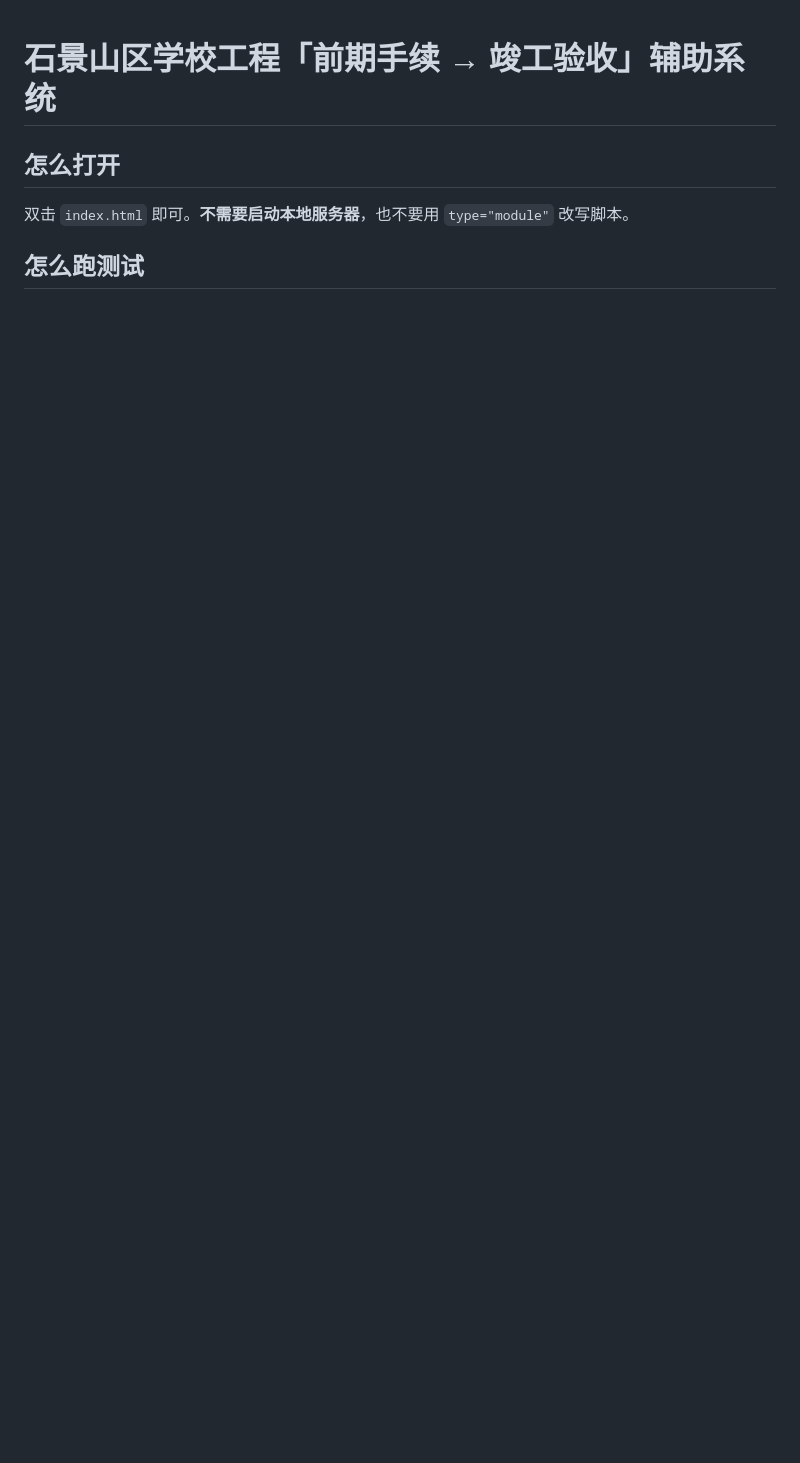
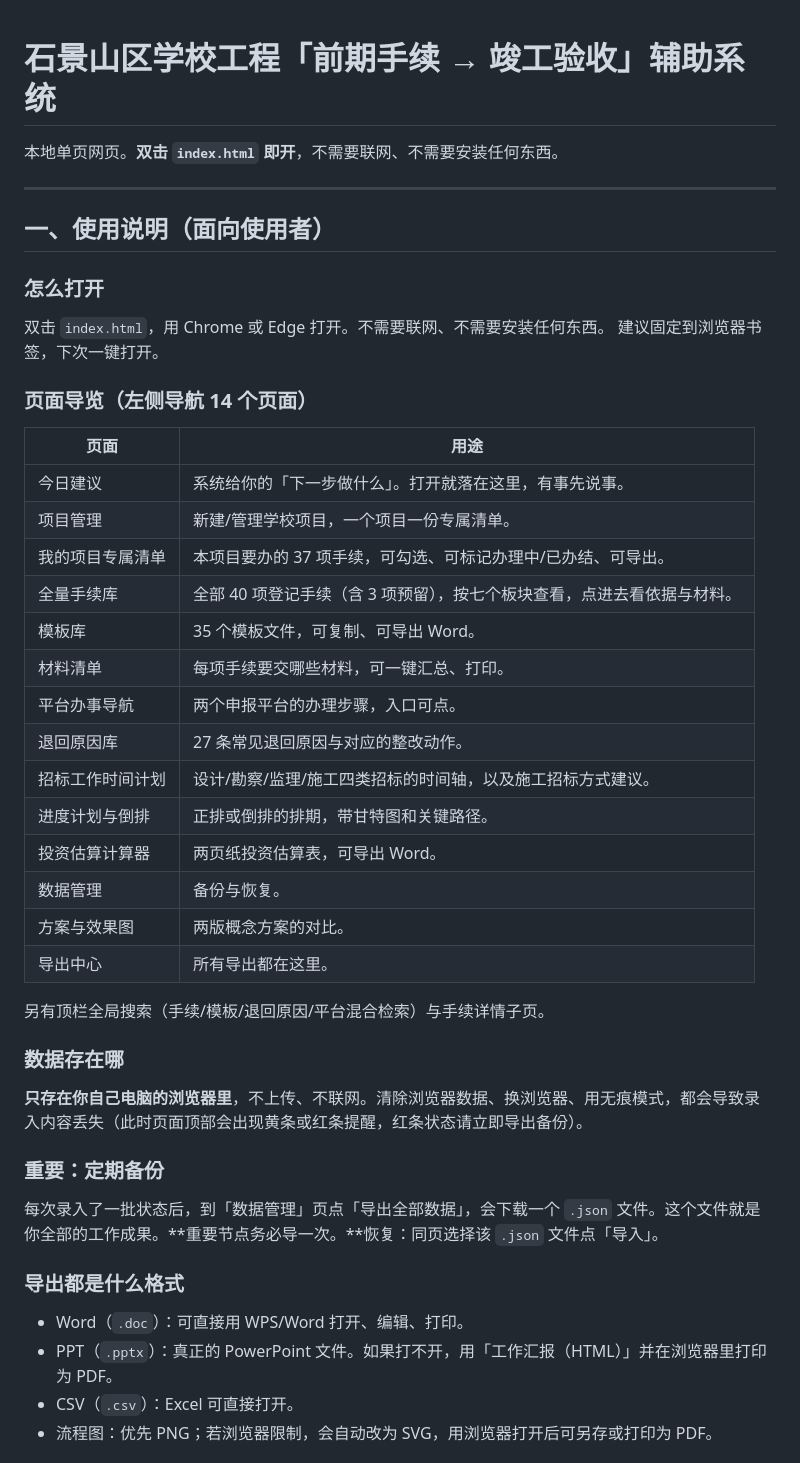
Before and after one commit to Messi-1001/shijingshan-project-app, a Markdown page: README.md, the part around one of its changes. Drawn GitHub-style; blank space fills up the shorter version.

Commit message:
docs: 使用说明章节（怎么打开/页面导览/数据存哪/备份/导出格式/常见问题）+ 开发者章节（约束/UMD/测试/难点/已知限制）

```diff
--- a/README.md
+++ b/README.md
@@ -1,6 +1,45 @@
 # 石景山区学校工程「前期手续 → 竣工验收」辅助系统
 
-## 怎么打开
-双击 `index.html` 即可。**不需要启动本地服务器**，也不要用 `type="module"` 改写脚本。
+本地单页网页。**双击 `index.html` 即开**，不需要联网、不需要安装任何东西。
 
-## 怎么跑测试
+---
+
+## 一、使用说明（面向使用者）
+
+### 怎么打开
+双击 `index.html`，用 Chrome 或 Edge 打开。不需要联网、不需要安装任何东西。
+建议固定到浏览器书签，下次一键打开。
+
+### 页面导览（左侧导航 14 个页面）
+
+| 页面 | 用途 |
+|---|---|
+| 今日建议 | 系统给你的「下一步做什么」。打开就落在这里，有事先说事。 |
+| 项目管理 | 新建/管理学校项目，一个项目一份专属清单。 |
+| 我的项目专属清单 | 本项目要办的 37 项手续，可勾选、可标记办理中/已办结、可导出。 |
+| 全量手续库 | 全部 40 项登记手续（含 3 项预留），按七个板块查看，点进去看依据与材料。 |
+| 模板库 | 35 个模板文件，可复制、可导出 Word。 |
+| 材料清单 | 每项手续要交哪些材料，可一键汇总、打印。 |
+| 平台办事导航 | 两个申报平台的办理步骤，入口可点。 |
+| 退回原因库 | 27 条常见退回原因与对应的整改动作。 |
+| 招标工作时间计划 | 设计/勘察/监理/施工四类招标的时间轴，以及施工招标方式建议。 |
+| 进度计划与倒排 | 正排或倒排的排期，带甘特图和关键路径。 |
+| 投资估算计算器 | 两页纸投资估算表，可导出 Word。 |
+| 数据管理 | 备份与恢复。 |
+| 方案与效果图 | 两版概念方案的对比。 |
+| 导出中心 | 所有导出都在这里。 |
+
+另有顶栏全局搜索（手续/模板/退回原因/平台混合检索）与手续详情子页。
+
+### 数据存在哪
+**只存在你自己电脑的浏览器里**，不上传、不联网。清除浏览器数据、换浏览器、用无痕模式，都会导致录入内容丢失（此时页面顶部会出现黄条或红条提醒，红条状态请立即导出备份）。
+
+### 重要：定期备份
+每次录入了一批状态后，到「数据管理」页点「导出全部数据」，会下载一个 `.json` 文件。这个文件就是你全部的工作成果。**重要节点务必导一次。**恢复：同页选择该 `.json` 文件点「导入」。
+
+### 导出都是什么格式
+- Word（`.doc`）：可直接用 WPS/Word 打开、编辑、打印。
+- PPT（`.pptx`）：真正的 PowerPoint 文件。如果打不开，用「工作汇报（HTML）」并在浏览器里打印为 PDF。
+- CSV（`.csv`）：Excel 可直接打开。
+- 流程图：优先 PNG；若浏览器限制，会自动改为 SVG，用浏览器打开后可另存或打印为 PDF。
+
```
Also changed, not shown: other parts of README.md (+93 -35 lines).
